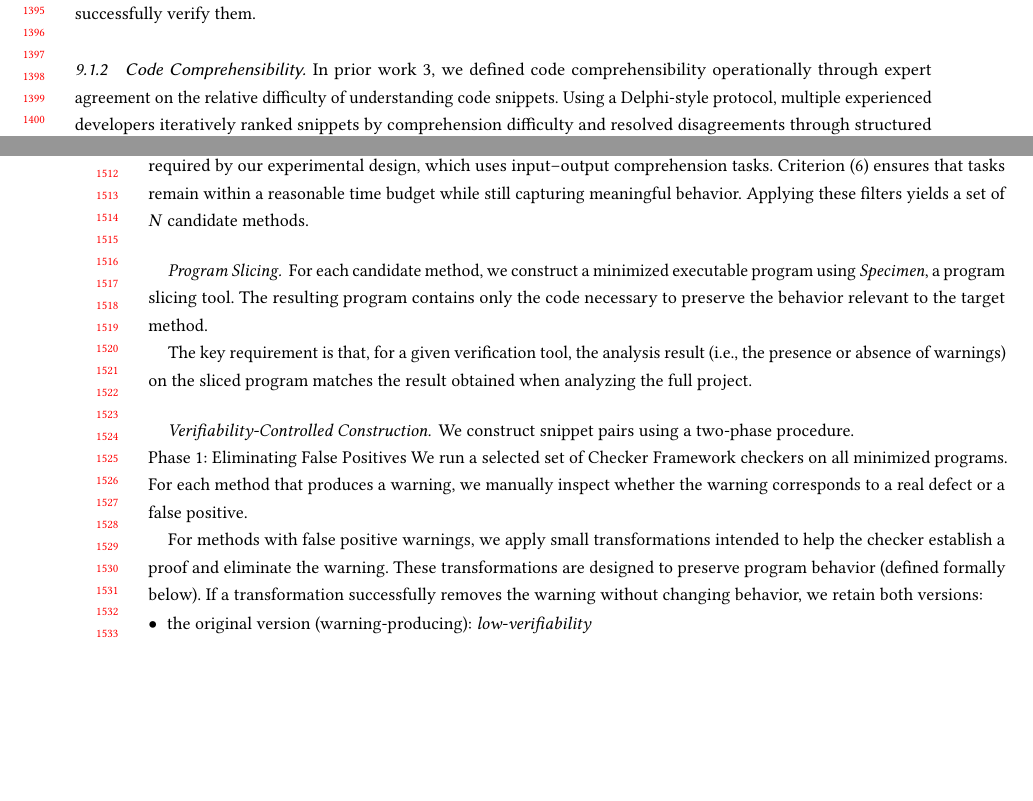
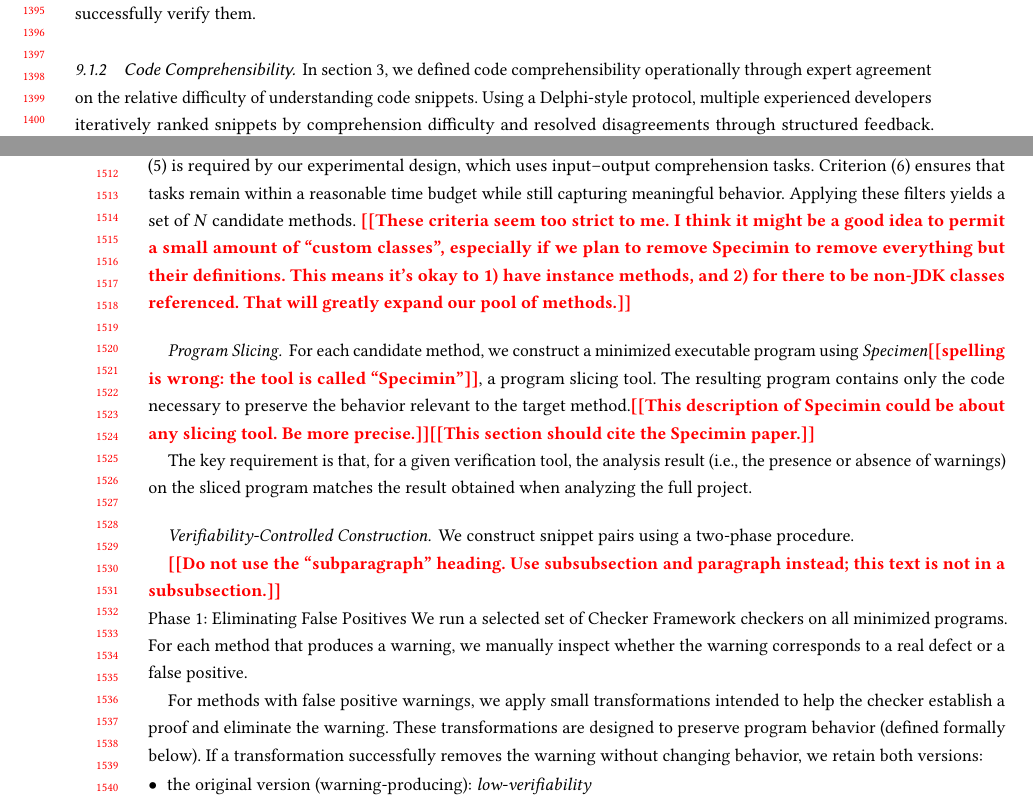
Before and after one commit to erfan-arvan/erfan-phd-proposal, a LaTeX paper (paper.tex, which reads nextpaper.tex): two parts of pages 27 and 30 of 50, joined at a grey line, cut so that both start at the same text, the shorter picture padded with empty space. Compiled offline with pdfLaTeX.

Commit message:
todos and typo fixes in nextpaper.tex

```diff
--- a/nextpaper.tex
+++ b/nextpaper.tex
@@ -45,7 +45,7 @@ This operationalization allows us to construct paired code snippets that differ
 
 \subsubsection{Code Comprehensibility}
 
-In prior work~\ref{ase}, we defined code comprehensibility operationally through expert agreement on the relative difficulty of understanding code snippets. Using a Delphi-style protocol, multiple experienced developers iteratively ranked snippets by comprehension difficulty and resolved disagreements through structured feedback. The resulting rankings provided a practical approximation of ground-truth comprehensibility. Because expert-based evaluation is costly and does not scale, we evaluated a range of proxy measures using student studies. The results showed that proxies based on input-output reasoning about program behavior align most strongly with expert judgments. In particular, the time required to answer input-output questions was the most reliable proxy.
+In \cref{ase}, we defined code comprehensibility operationally through expert agreement on the relative difficulty of understanding code snippets. Using a Delphi-style protocol, multiple experienced developers iteratively ranked snippets by comprehension difficulty and resolved disagreements through structured feedback. The resulting rankings provided a practical approximation of ground-truth comprehensibility. Because expert-based evaluation is costly and does not scale, we evaluated a range of proxy measures using student studies. The results showed that proxies based on input-output reasoning about program behavior align most strongly with expert judgments. In particular, the time required to answer input-output questions was the most reliable proxy.
 
 Based on these findings, we adopt input-output comprehension tasks and use response time as the primary measure of comprehensibility in this study. This measure captures the effort required to understand the behavior of the code while remaining scalable and suitable for controlled experiments.
 
@@ -145,15 +145,17 @@ We select methods satisfying the following criteria:
 \end{enumerate}
 
 Criteria (1)--(3) ensure that snippets are self-contained and do not require project-specific knowledge. Criterion (5) is required by our experimental design, which uses input--output comprehension tasks. Criterion (6) ensures that tasks remain within a reasonable time budget while still capturing meaningful behavior. Applying these filters yields a set of $N$ candidate methods.
+\todo{These criteria seem too strict to me. I think it might be a good idea to permit a small amount of ``custom classes'', especially if we plan to remove Specimin to remove everything but their definitions. This means it's okay to 1) have instance methods, and 2) for there to be non-JDK classes referenced. That will greatly expand our pool of methods.}
 
 \paragraph{Program Slicing}
-For each candidate method, we construct a minimized executable program using \emph{Specimen}, a program slicing tool. The resulting program contains only the code necessary to preserve the behavior relevant to the target method.
+For each candidate method, we construct a minimized executable program using \emph{Specimen}\todo{spelling is wrong: the tool is called ``Specimin''}, a program slicing tool. The resulting program contains only the code necessary to preserve the behavior relevant to the target method.\todo{This description of Specimin could be about any slicing tool. Be more precise.}\todo{This section should cite the Specimin paper.}
 
 The key requirement is that, for a given verification tool, the analysis result (i.e., the presence or absence of warnings) on the sliced program matches the result obtained when analyzing the full project.
 
 \paragraph{Verifiability-Controlled Construction}
 We construct snippet pairs using a two-phase procedure.
 
+\todo{Do not use the ``subparagraph'' heading. Use subsubsection and paragraph instead; this text is not in a subsubsection.}
 \subparagraph{Phase 1: Eliminating False Positives}
 We run a selected set of Checker Framework checkers on all minimized programs. For each method that produces a warning, we manually inspect whether the warning corresponds to a real defect or a false positive.
 
```
Also changed, not shown: nextpaper.tex (2 more changed lines).
